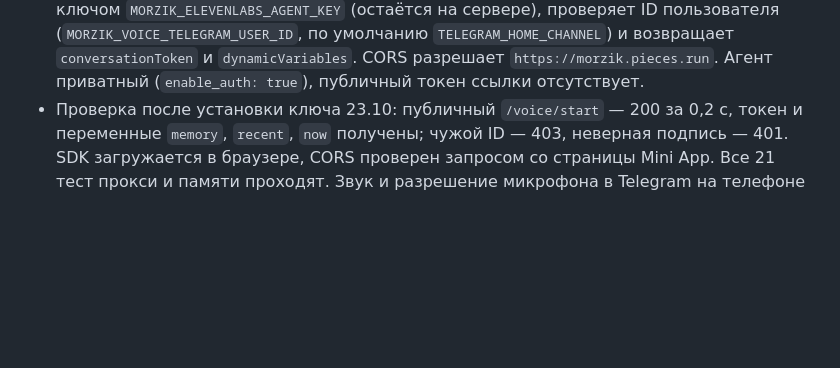
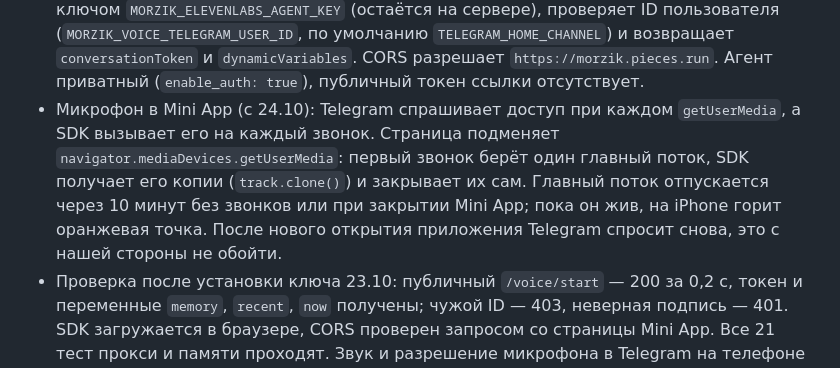
Before and after one commit to SketchPiece/morzik, a Markdown page: docs/notes.md, the part around the change. GitHub-like rendering; blank space fills up the shorter version.

Commit message:
Notes: one microphone per Mini App opening
Co-Authored-By: Claude Opus 5.5 <noreply@anthropic.com>

```diff
--- a/docs/notes.md
+++ b/docs/notes.md
@@ -192,6 +192,7 @@ ElevenLabs → post-call webhook → POST /voice/after-call (HMAC) → Морз
 - Webhook `morzik-call-end` (Settings → Webhooks, без событий; в ElevenAgents settings выбран как Post-Call Webhook, только Transcript). Секрет HMAC (`wsec_…`) — `MORZIK_VOICE_WEBHOOK_SECRET` в `.env` на сервере; ElevenLabs показывает его один раз, при создании. Без секрета маршрут выключен (404). Проверено 23.10: подписанный запрос — 200, чужая подпись — 401; на «привет, проверяю связь» Морзик ничего в память не записал.
 - Ключи в `.env` на сервере: `MORZIK_CONTEXT_KEY` (снимок, его получит бэкенд Mini App), `MORZIK_VOICE_KEY` (инструмент и Custom LLM), `MORZIK_VOICE_AGENT_ID`.
 - Mini App использует `@elevenlabs/client@1.30.0` и WebRTC. `/voice/start` получает токен ключом `MORZIK_ELEVENLABS_AGENT_KEY` (остаётся на сервере), проверяет ID пользователя (`MORZIK_VOICE_TELEGRAM_USER_ID`, по умолчанию `TELEGRAM_HOME_CHANNEL`) и возвращает `conversationToken` и `dynamicVariables`. CORS разрешает `https://morzik.pieces.run`. Агент приватный (`enable_auth: true`), публичный токен ссылки отсутствует.
+- Микрофон в Mini App (с 24.10): Telegram спрашивает доступ при каждом `getUserMedia`, а SDK вызывает его на каждый звонок. Страница подменяет `navigator.mediaDevices.getUserMedia`: первый звонок берёт один главный поток, SDK получает его копии (`track.clone()`) и закрывает их сам. Главный поток отпускается через 10 минут без звонков или при закрытии Mini App; пока он жив, на iPhone горит оранжевая точка. После нового открытия приложения Telegram спросит снова, это с нашей стороны не обойти.
 - Проверка после установки ключа 23.10: публичный `/voice/start` — 200 за 0,2 с, токен и переменные `memory`, `recent`, `now` получены; чужой ID — 403, неверная подпись — 401. SDK загружается в браузере, CORS проверен запросом со страницы Mini App. Все 21 тест прокси и памяти проходят. Звук и разрешение микрофона в Telegram на телефоне проверяются настоящим звонком.
 - Повторная проверка `perform_task` в 17:45 упёрлась в лимит подписки Claude (429, сброс в 18:50 по местному времени). Прокси вернул предусмотренную фразу о недоступности Морзика. После сброса нужно повторить проверку действий через Hermes; это отдельно от исправной выдачи токена звонка.
 - Код: `voice/brain.py` (снимок, подпись, запись звонка), маршруты в `voice/proxy.py`, тесты `voice/test_brain.py`. Funnel публикует `/v1/chat/completions` и `/voice/` (`voice/funnel.sh`).
```
